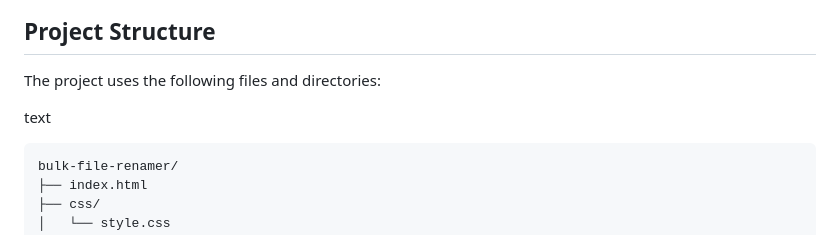
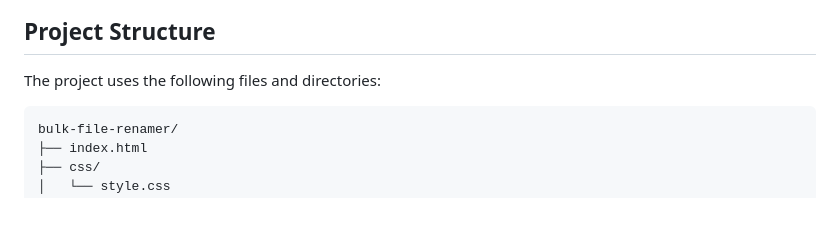
Before and after one commit to filip0506/Bulk-Renamer, a Markdown page: README.md, the part around the change. GitHub-like rendering; blank space fills up the shorter version.

Commit message:
Update README to clean project structure section
Removed 'text' line from project structure section.

````diff
--- a/README.md
+++ b/README.md
@@ -31,8 +31,6 @@ Bulk File Renamer lets you customize filenames, preview changes before downloadi
 ## Project Structure
 
 The project uses the following files and directories:
-
-text
 
 ```
 bulk-file-renamer/
````
